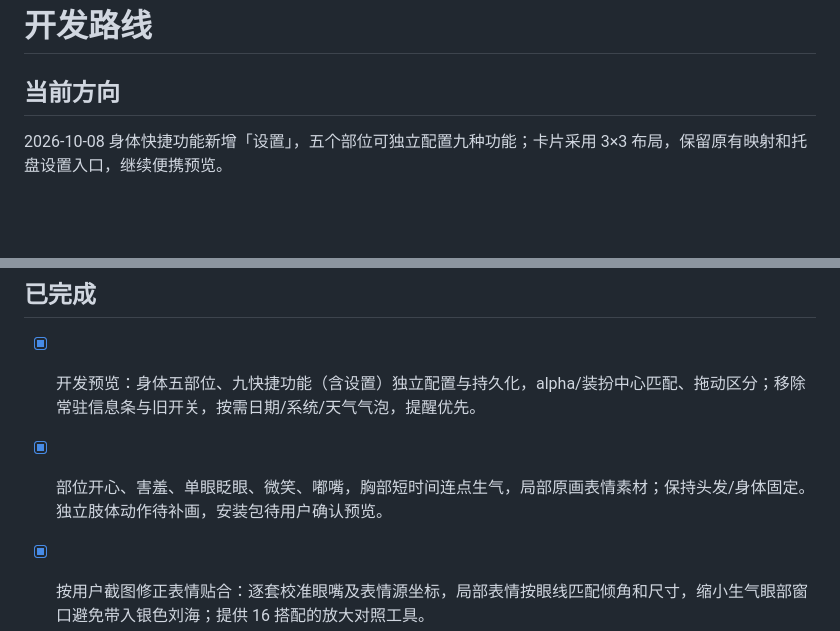
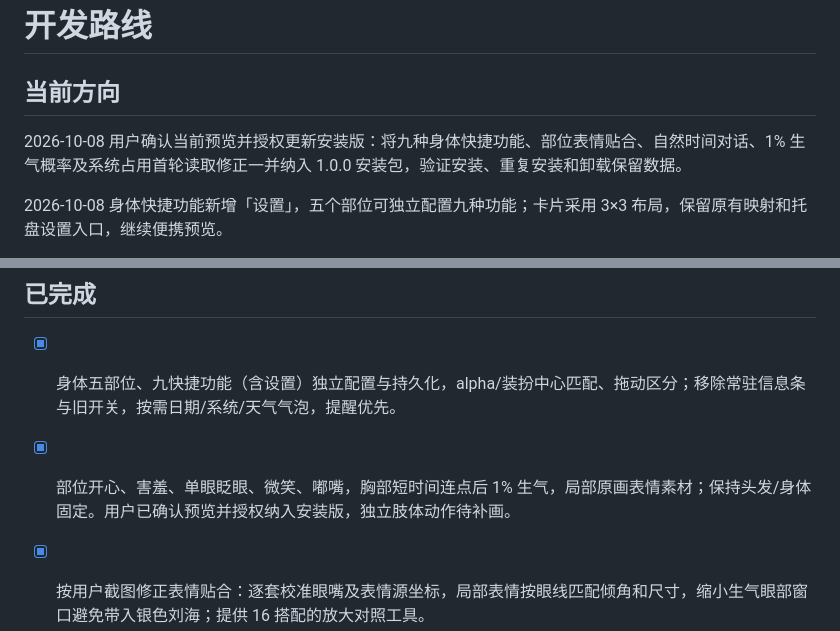
Before and after one commit to zark7351/Luna, a Markdown page: ROADMAP.md, 2 parts joined by grey strips. Rendered like a GitHub page; blank space fills up the shorter version.

```diff
--- a/ROADMAP.md
+++ b/ROADMAP.md
@@ -1,6 +1,8 @@
 # 开发路线
 
 ## 当前方向
+
+2026-10-08 用户确认当前预览并授权更新安装版：将九种身体快捷功能、部位表情贴合、自然时间对话、1% 生气概率及系统占用首轮读取修正一并纳入 1.0.0 安装包，验证安装、重复安装和卸载保留数据。
 
 2026-10-08 身体快捷功能新增「设置」，五个部位可独立配置九种功能；卡片采用 3×3 布局，保留原有映射和托盘设置入口，继续便携预览。
 
@@ -28,8 +30,8 @@
 
 ## 已完成
 
-- [x] 开发预览：身体五部位、九快捷功能（含设置）独立配置与持久化，alpha/装扮中心匹配、拖动区分；移除常驻信息条与旧开关，按需日期/系统/天气气泡，提醒优先。
-- [x] 部位开心、害羞、单眼眨眼、微笑、嘟嘴，胸部短时间连点生气，局部原画表情素材；保持头发/身体固定。独立肢体动作待补画，安装包待用户确认预览。
+- [x] 身体五部位、九快捷功能（含设置）独立配置与持久化，alpha/装扮中心匹配、拖动区分；移除常驻信息条与旧开关，按需日期/系统/天气气泡，提醒优先。
+- [x] 部位开心、害羞、单眼眨眼、微笑、嘟嘴，胸部短时间连点后 1% 生气，局部原画表情素材；保持头发/身体固定。用户已确认预览并授权纳入安装版，独立肢体动作待补画。
 - [x] 按用户截图修正表情贴合：逐套校准眼嘴及表情源坐标，局部表情按眼线匹配倾角和尺寸，缩小生气眼部窗口避免带入银色刘海；提供 16 搭配的放大对照工具。
 
 - [x] 上方时间/系统占用分别采用独立白色圆角底板，与下方按钮风格一致；保持紧凑排列和透明间隔。
```
Also changed, not shown: HANDOFF.md (+7 -0 lines), README.md (+1 -1 lines).
